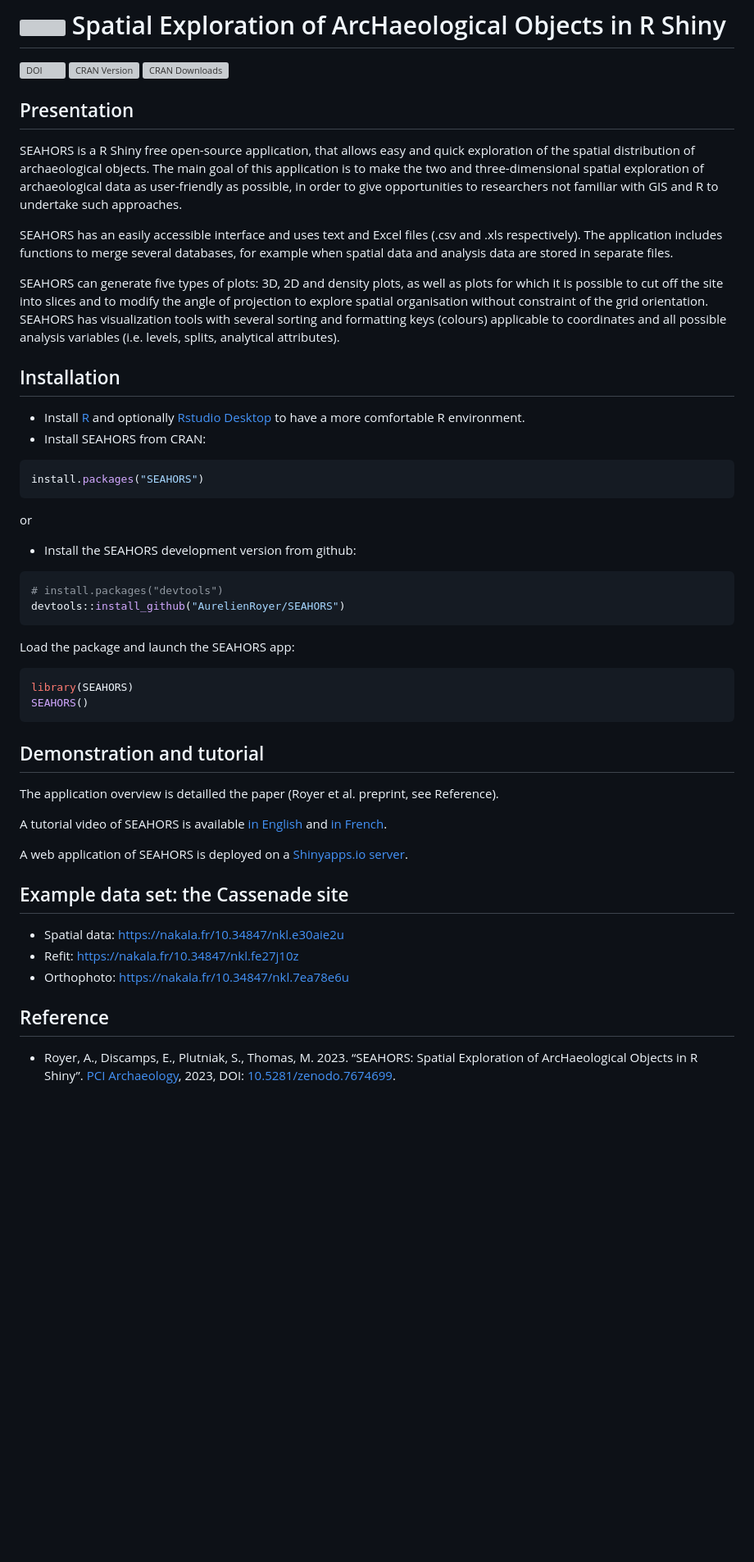
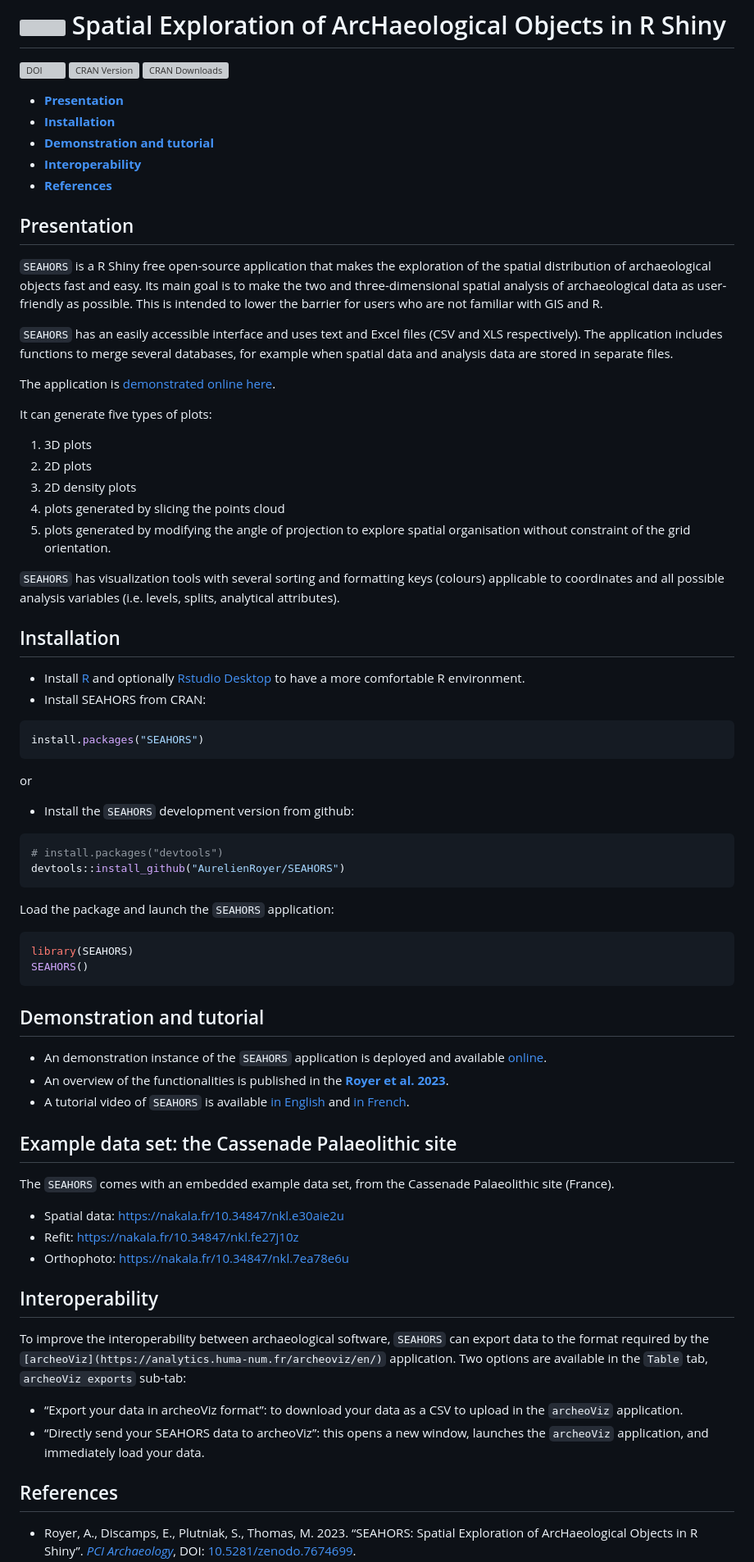
Before and after one commit to AurelienRoyer/SEAHORS, a Markdown page: README.md, the part around one of its changes. Shown at 82% size. Drawn GitHub-style; blank space fills up the shorter version; grey boxes are pictures that could not be loaded.

````diff
--- a/README.md
+++ b/README.md
@@ -9,27 +9,41 @@ Version](http://www.r-pkg.org/badges/version/SEAHORS)](https://cran.r-project.or
 [![CRAN
 Downloads](http://cranlogs.r-pkg.org/badges/SEAHORS)](https://cran.r-project.org/package=SEAHORS)
 
+  - [**Presentation**](#presentation)
+  - [**Installation**](#installation)
+  - [**Demonstration and tutorial**](#demonstration-and-tutorial)
+  - [**Interoperability**](#interoperability)
+  - [**References**](#references)
+
 ## Presentation
 
-SEAHORS is a R Shiny free open-source application, that allows easy and
-quick exploration of the spatial distribution of archaeological objects.
-The main goal of this application is to make the two and
-three-dimensional spatial exploration of archaeological data as
-user-friendly as possible, in order to give opportunities to researchers
-not familiar with GIS and R to undertake such approaches.
+`SEAHORS` is a R Shiny free open-source application that makes the
+exploration of the spatial distribution of archaeological objects fast
+and easy. Its main goal is to make the two and three-dimensional spatial
+analysis of archaeological data as user-friendly as possible. This is
+intended to lower the barrier for users who are not familiar with GIS
+and R.
 
-SEAHORS has an easily accessible interface and uses text and Excel files
-(.csv and .xls respectively). The application includes functions to
+`SEAHORS` has an easily accessible interface and uses text and Excel
+files (CSV and XLS respectively). The application includes functions to
 merge several databases, for example when spatial data and analysis data
 are stored in separate files.
 
-SEAHORS can generate five types of plots: 3D, 2D and density plots, as
-well as plots for which it is possible to cut off the site into slices
-and to modify the angle of projection to explore spatial organisation
-without constraint of the grid orientation. SEAHORS has visualization
-tools with several sorting and formatting keys (colours) applicable to
-coordinates and all possible analysis variables (i.e. levels, splits,
-analytical attributes).
+The application is [demonstrated online
+here](https://aurelienroyer.shinyapps.io/Seahors).
+
+It can generate five types of plots:
+
+1.  3D plots
+2.  2D plots
+3.  2D density plots
+4.  plots generated by slicing the points cloud
+5.  plots generated by modifying the angle of projection to explore
+    spatial organisation without constraint of the grid orientation.
+
+`SEAHORS` has visualization tools with several sorting and formatting
+keys (colours) applicable to coordinates and all possible analysis
+variables (i.e. levels, splits, analytical attributes).
 
 ## Installation
 
@@ -46,7 +60,7 @@ install.packages("SEAHORS")
 
 or
 
-  - Install the SEAHORS development version from github:
+  - Install the `SEAHORS` development version from github:
 
 <!-- end list -->
 
@@ -55,7 +69,7 @@ or
 devtools::install_github("AurelienRoyer/SEAHORS")
 ```
 
-Load the package and launch the SEAHORS app:
+Load the package and launch the `SEAHORS` application:
 
 ``` r
 library(SEAHORS)
@@ -64,25 +78,40 @@ SEAHORS()
 
 ## Demonstration and tutorial
 
-The application overview is detailled the paper (Royer et al. preprint,
-see Reference).
+  - An demonstration instance of the `SEAHORS` application is deployed
+    and available [online](https://aurelienroyer.shinyapps.io/Seahors).
+  - An overview of the functionalities is published in the [**Royer et
+    al. 2023**](https://doi.org/10.5281/zenodo.7674699).
+  - A tutorial video of `SEAHORS` is available [in
+    English](https://nakala.fr/10.34847/nkl.3fdd6h8j) and [in
+    French](https://nakala.fr/10.34847/nkl.65bf1h72).
 
-A tutorial video of SEAHORS is available [in
-English](https://nakala.fr/10.34847/nkl.3fdd6h8j) and [in
-French](https://nakala.fr/10.34847/nkl.65bf1h72).
+## Example data set: the Cassenade Palaeolithic site
 
-A web application of SEAHORS is deployed on a [Shinyapps.io
-server](https://aurelienroyer.shinyapps.io/Seahors).
-
-## Example data set: the Cassenade site
+The `SEAHORS` comes with an embedded example data set, from the
+Cassenade Palaeolithic site (France).
 
   - Spatial data: <https://nakala.fr/10.34847/nkl.e30aie2u>
   - Refit: <https://nakala.fr/10.34847/nkl.fe27j10z>
   - Orthophoto: <https://nakala.fr/10.34847/nkl.7ea78e6u>
 
-## Reference
+## Interoperability
+
+To improve the interoperability between archaeological software,
+`SEAHORS` can export data to the format required by the
+`[archeoViz](https://analytics.huma-num.fr/archeoviz/en/)` application.
+Two options are available in the `Table` tab, `archeoViz exports`
+sub-tab:
+
+  - “Export your data in archeoViz format”: to download your data as a
+    CSV to upload in the `archeoViz` application.
+  - “Directly send your SEAHORS data to archeoViz”: this opens a new
+    window, launches the `archeoViz` application, and immediately load
+    your data.
+
+## References
 
   - Royer, A., Discamps, E., Plutniak, S., Thomas, M. 2023. “SEAHORS:
-    Spatial Exploration of ArcHaeological Objects in R Shiny”. [PCI
-    Archaeology](https://archaeo.peercommunityin.org/), 2023, DOI:
+    Spatial Exploration of ArcHaeological Objects in R Shiny”. [*PCI
+    Archaeology*](https://archaeo.peercommunityin.org/), DOI:
     [10.5281/zenodo.7674699](https://doi.org/10.5281/zenodo.7674699).
````
Also changed, not shown: other parts of README.md (+5 -0 lines).
